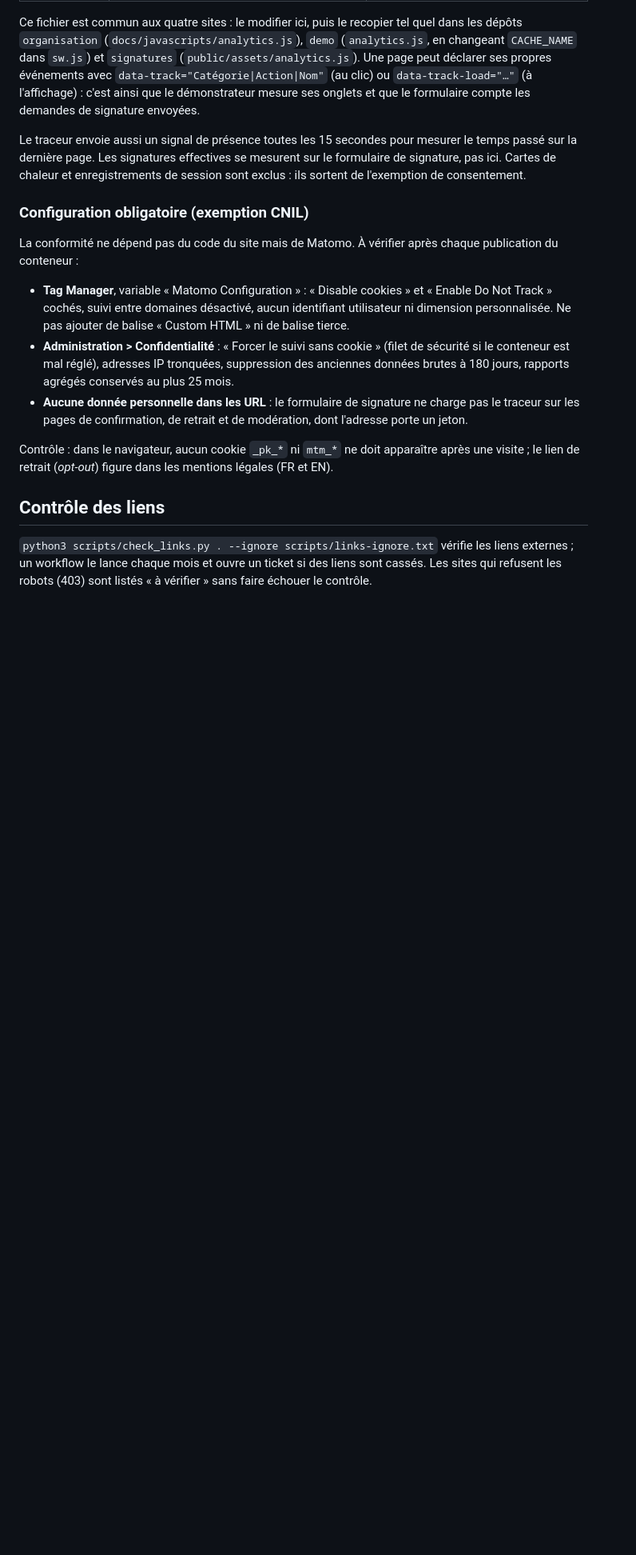
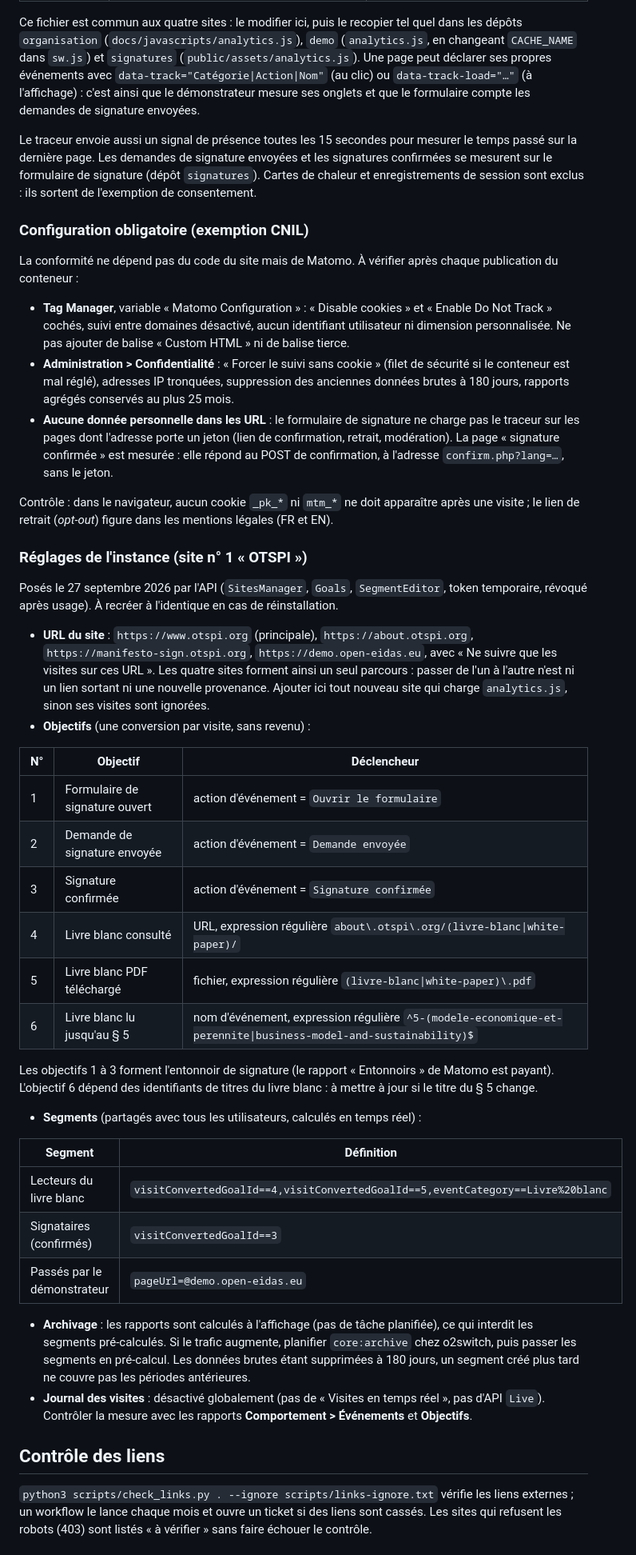
Before and after one commit to otspi/vitrine, a Markdown page: README.md, the part around the change. Shown at 80% size. Rendered like a GitHub page; blank space fills up the shorter version.

Commit message:
docs(audience): réglages de l'instance Matomo
Le README consigne ce qui a été posé par l'API sur le site n° 1 : les quatre
URL avec exclusion des domaines inconnus, les six objectifs (entonnoir de
signature, lecture du livre blanc) et les trois segments, ainsi que les
limites de l'instance (archivage à l'affichage, journal des visites
désactivé). La page « signature confirmée », désormais mesurée, est décrite
avec les règles sur les jetons.

Co-authored-by: Claude <noreply@anthropic.com>

```diff
--- a/README.md
+++ b/README.md
@@ -101,7 +101,7 @@ En plus des pages vues, des liens sortants et des téléchargements (mesurés pa
 
 Ce fichier est commun aux quatre sites : le modifier ici, puis le recopier tel quel dans les dépôts `organisation` (`docs/javascripts/analytics.js`), `demo` (`analytics.js`, en changeant `CACHE_NAME` dans `sw.js`) et `signatures` (`public/assets/analytics.js`). Une page peut déclarer ses propres événements avec `data-track="Catégorie|Action|Nom"` (au clic) ou `data-track-load="…"` (à l'affichage) : c'est ainsi que le démonstrateur mesure ses onglets et que le formulaire compte les demandes de signature envoyées.
 
-Le traceur envoie aussi un signal de présence toutes les 15 secondes pour mesurer le temps passé sur la dernière page. Les signatures effectives se mesurent sur le formulaire de signature, pas ici. Cartes de chaleur et enregistrements de session sont exclus : ils sortent de l'exemption de consentement.
+Le traceur envoie aussi un signal de présence toutes les 15 secondes pour mesurer le temps passé sur la dernière page. Les demandes de signature envoyées et les signatures confirmées se mesurent sur le formulaire de signature (dépôt `signatures`). Cartes de chaleur et enregistrements de session sont exclus : ils sortent de l'exemption de consentement.
 
 ### Configuration obligatoire (exemption CNIL)
 
@@ -109,9 +109,37 @@ La conformité ne dépend pas du code du site mais de Matomo. À vérifier aprè
 
 - **Tag Manager**, variable « Matomo Configuration » : « Disable cookies » et « Enable Do Not Track » cochés, suivi entre domaines désactivé, aucun identifiant utilisateur ni dimension personnalisée. Ne pas ajouter de balise « Custom HTML » ni de balise tierce.
 - **Administration > Confidentialité** : « Forcer le suivi sans cookie » (filet de sécurité si le conteneur est mal réglé), adresses IP tronquées, suppression des anciennes données brutes à 180 jours, rapports agrégés conservés au plus 25 mois.
-- **Aucune donnée personnelle dans les URL** : le formulaire de signature ne charge pas le traceur sur les pages de confirmation, de retrait et de modération, dont l'adresse porte un jeton.
+- **Aucune donnée personnelle dans les URL** : le formulaire de signature ne charge pas le traceur sur les pages dont l'adresse porte un jeton (lien de confirmation, retrait, modération). La page « signature confirmée » est mesurée : elle répond au POST de confirmation, à l'adresse `confirm.php?lang=…`, sans le jeton.
 
 Contrôle : dans le navigateur, aucun cookie `_pk_*` ni `mtm_*` ne doit apparaître après une visite ; le lien de retrait (*opt-out*) figure dans les mentions légales (FR et EN).
+
+### Réglages de l'instance (site n° 1 « OTSPI »)
+
+Posés le 27 septembre 2026 par l'API (`SitesManager`, `Goals`, `SegmentEditor`, token temporaire, révoqué après usage). À recréer à l'identique en cas de réinstallation.
+
+- **URL du site** : `https://www.otspi.org` (principale), `https://about.otspi.org`, `https://manifesto-sign.otspi.org`, `https://demo.open-eidas.eu`, avec « Ne suivre que les visites sur ces URL ». Les quatre sites forment ainsi un seul parcours : passer de l'un à l'autre n'est ni un lien sortant ni une nouvelle provenance. Ajouter ici tout nouveau site qui charge `analytics.js`, sinon ses visites sont ignorées.
+- **Objectifs** (une conversion par visite, sans revenu) :
+
+| N° | Objectif | Déclencheur |
+| --- | --- | --- |
+| 1 | Formulaire de signature ouvert | action d'événement = `Ouvrir le formulaire` |
+| 2 | Demande de signature envoyée | action d'événement = `Demande envoyée` |
+| 3 | Signature confirmée | action d'événement = `Signature confirmée` |
+| 4 | Livre blanc consulté | URL, expression régulière `about\.otspi\.org/(livre-blanc\|white-paper)/` |
+| 5 | Livre blanc PDF téléchargé | fichier, expression régulière `(livre-blanc\|white-paper)\.pdf` |
+| 6 | Livre blanc lu jusqu'au § 5 | nom d'événement, expression régulière `^5-(modele-economique-et-perennite\|business-model-and-sustainability)$` |
+
+  Les objectifs 1 à 3 forment l'entonnoir de signature (le rapport « Entonnoirs » de Matomo est payant). L'objectif 6 dépend des identifiants de titres du livre blanc : à mettre à jour si le titre du § 5 change.
+- **Segments** (partagés avec tous les utilisateurs, calculés en temps réel) :
+
+| Segment | Définition |
+| --- | --- |
+| Lecteurs du livre blanc | `visitConvertedGoalId==4,visitConvertedGoalId==5,eventCategory==Livre%20blanc` |
+| Signataires (confirmés) | `visitConvertedGoalId==3` |
+| Passés par le démonstrateur | `pageUrl=@demo.open-eidas.eu` |
+
+- **Archivage** : les rapports sont calculés à l'affichage (pas de tâche planifiée), ce qui interdit les segments pré-calculés. Si le trafic augmente, planifier `core:archive` chez o2switch, puis passer les segments en pré-calcul. Les données brutes étant supprimées à 180 jours, un segment créé plus tard ne couvre pas les périodes antérieures.
+- **Journal des visites** : désactivé globalement (pas de « Visites en temps réel », pas d'API `Live`). Contrôler la mesure avec les rapports **Comportement > Événements** et **Objectifs**.
 
 ## Contrôle des liens
 
```
